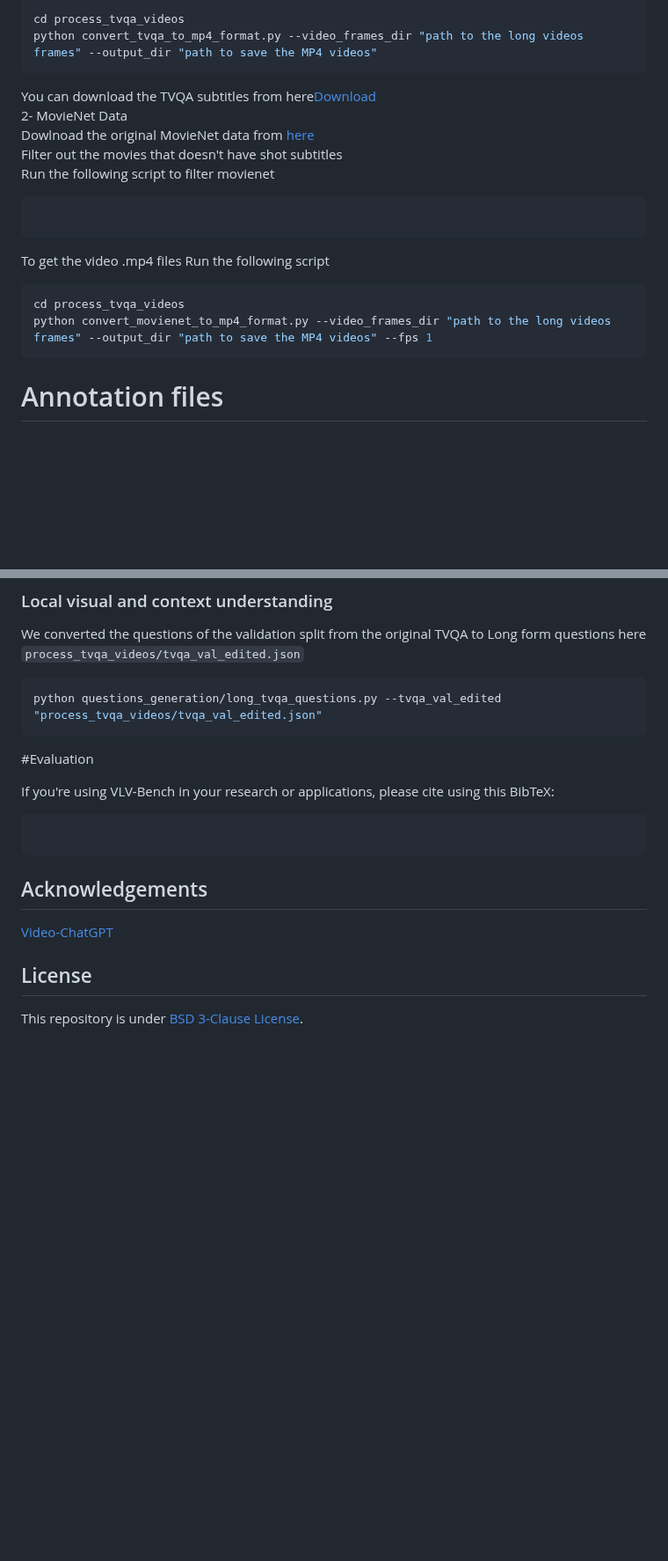
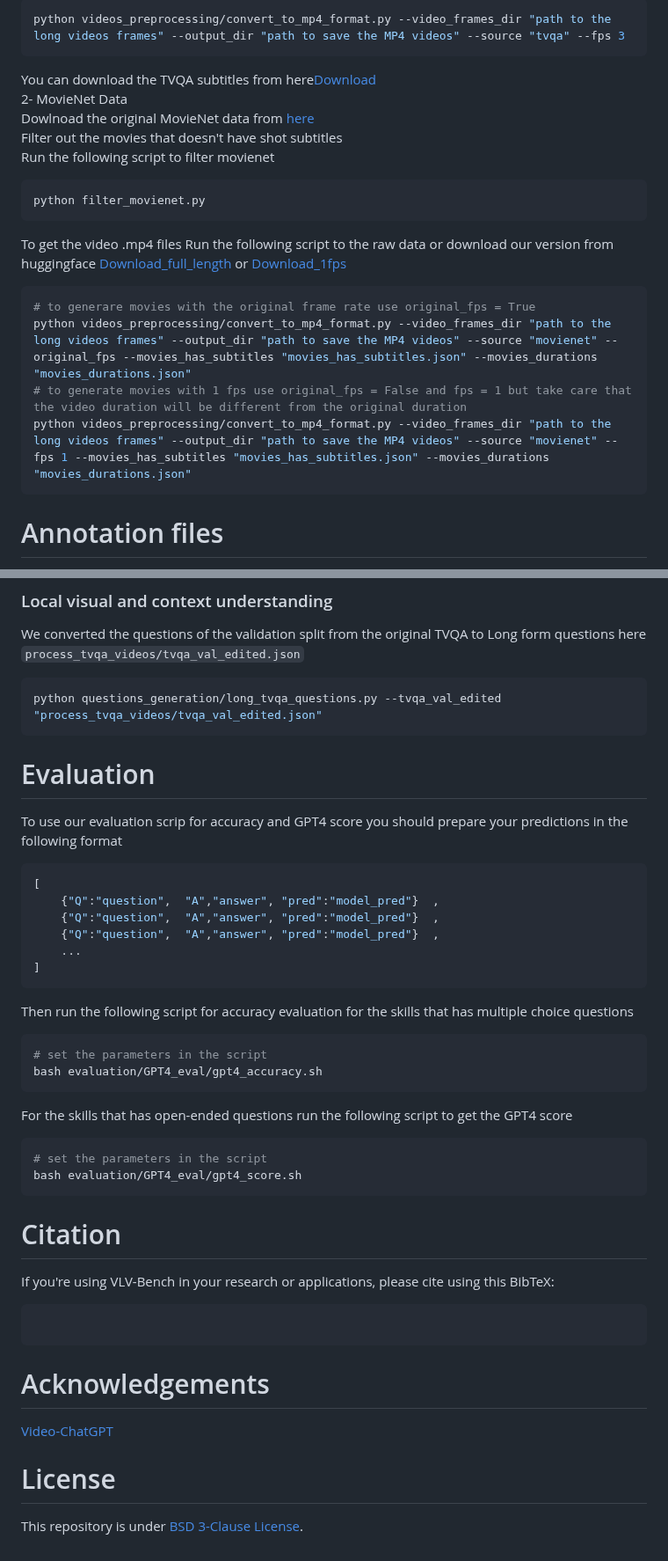
Before and after one commit to Vision-CAIR/InfiniBench, a Markdown page: README.md, 2 parts joined by grey strips. Shown at 88% size. Rendered like a GitHub page; blank space fills up the shorter version.

Commit message:
update_readme

````diff
--- a/README.md
+++ b/README.md
@@ -23,4 +25,3 @@ Run the following script
 ```python
-cd process_tvqa_videos
-python convert_tvqa_to_mp4_format.py --video_frames_dir "path to the long videos frames" --output_dir "path to save the MP4 videos"
+python videos_preprocessing/convert_to_mp4_format.py --video_frames_dir "path to the long videos frames" --output_dir "path to save the MP4 videos" --source "tvqa" --fps 3
 ```
@@ -30,12 +31,15 @@ Dowlnoad the original MovieNet data from [here](https://opendatalab.com/OpenData
 Filter out the movies that doesn't have shot subtitles<br>
 Run the following script to filter movienet<br>
 ```python
+python filter_movienet.py
 ```
 To get the video .mp4 files
-Run the following script
+Run the following script to the raw data or download our version from huggingface [Download_full_length](https://huggingface.co/datasets/Vision-CAIR/VLV-Benchmark/tree/main/Movienet_mp4_videos_full_length) or [Download_1fps](https://huggingface.co/datasets/Vision-CAIR/VLV-Benchmark/tree/main/Movienet_mp4_videos_1fps)
 ```python
-cd process_tvqa_videos
-python convert_movienet_to_mp4_format.py --video_frames_dir "path to the long videos frames" --output_dir "path to save the MP4 videos" --fps 1
+# to generare movies with the original frame rate use original_fps = True
+python videos_preprocessing/convert_to_mp4_format.py --video_frames_dir "path to the long videos frames" --output_dir "path to save the MP4 videos" --source "movienet" --original_fps --movies_has_subtitles "movies_has_subtitles.json" --movies_durations "movies_durations.json"
+# to generate movies with 1 fps use original_fps = False and fps = 1 but take care that the video duration will be different from the original duration
+python videos_preprocessing/convert_to_mp4_format.py --video_frames_dir "path to the long videos frames" --output_dir "path to save the MP4 videos" --source "movienet" --fps 1 --movies_has_subtitles "movies_has_subtitles.json" --movies_durations "movies_durations.json"
 ```
 # Annotation files
 You can find the annotation files for the 9 skills in huggingface datasets format [here](https://huggingface.co/datasets/Vision-CAIR/VLV-Benchmark/tree/main/Benchmark_annotations)
@@ -149,17 +154,37 @@ We converted the questions of the validation split from the original TVQA to Lon
 python questions_generation/long_tvqa_questions.py --tvqa_val_edited "process_tvqa_videos/tvqa_val_edited.json"
 ```
 
-#Evaluation
+# Evaluation
+To use our evaluation scrip for accuracy and GPT4 score you should prepare your predictions in the following format
+```python
+[
+    {"Q":"question",  "A","answer", "pred":"model_pred"}  ,
+    {"Q":"question",  "A","answer", "pred":"model_pred"}  ,
+    {"Q":"question",  "A","answer", "pred":"model_pred"}  ,
+    ...
+]
+```
+Then run the following script for accuracy evaluation for the skills that has multiple choice questions
+```bash
+# set the parameters in the script
+bash evaluation/GPT4_eval/gpt4_accuracy.sh
+```
+For the skills that has open-ended questions run the following script to get the GPT4 score
+```bash
+# set the parameters in the script
+bash evaluation/GPT4_eval/gpt4_score.sh
+```
 
 
 
+# Citation
 If you're using VLV-Bench in your research or applications, please cite using this BibTeX:
 ```
 
 ```
 
-## Acknowledgements
+# Acknowledgements
 [Video-ChatGPT](https://mbzuai-oryx.github.io/Video-ChatGPT)
 
-## License
+# License
 This repository is under [BSD 3-Clause License](LICENSE.md).
````
Also changed, not shown: other parts of README.md (+8 -5 lines).
